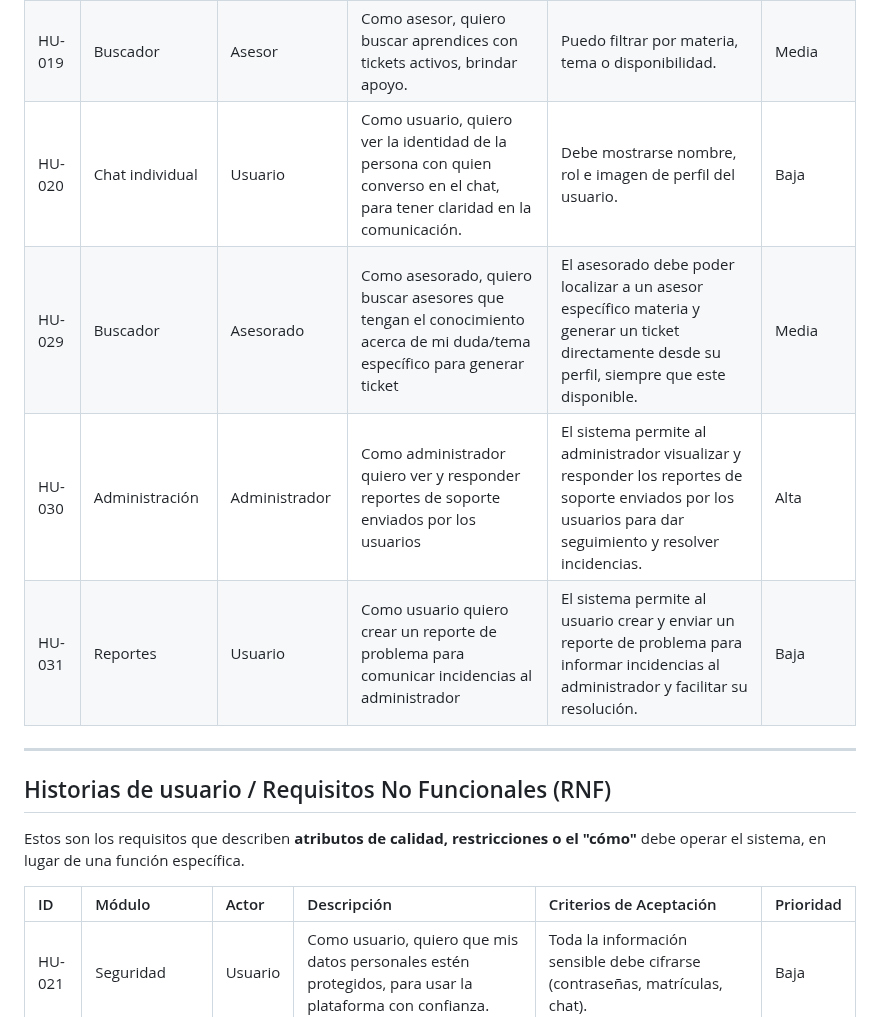
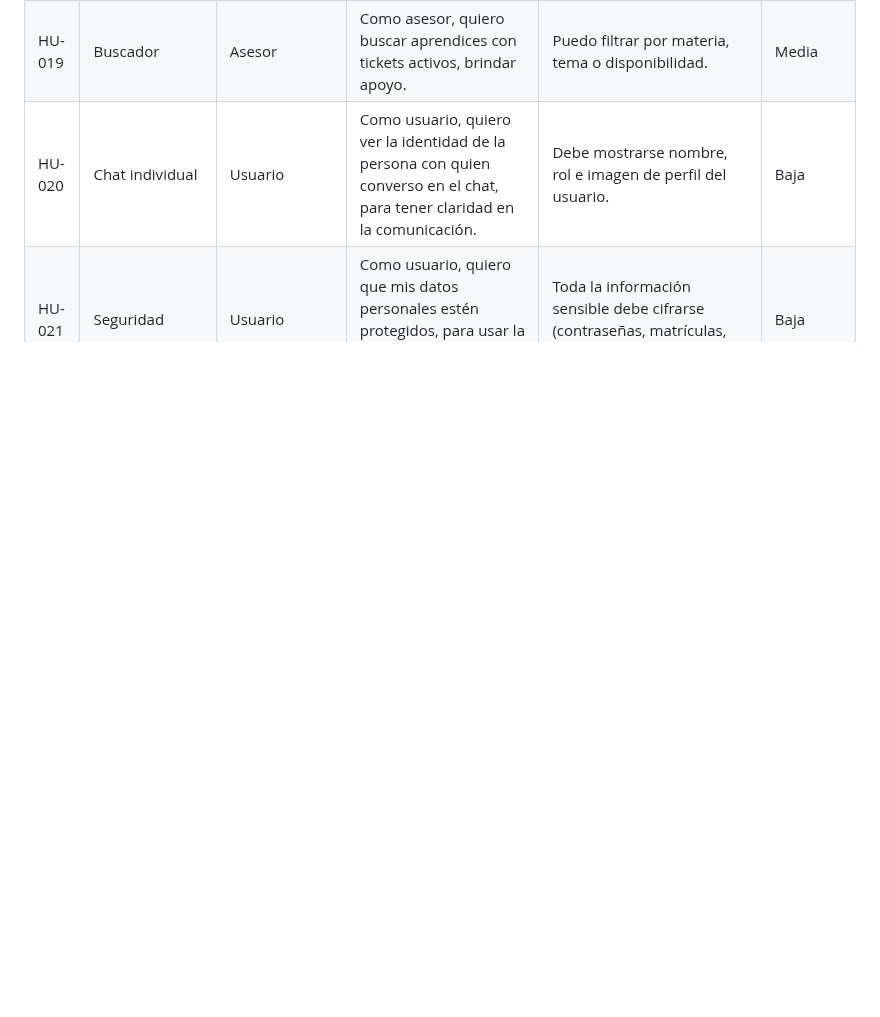
Before and after one commit to David-Alcocer/Equipo-6-Fundamentos-De-Software, a Markdown page: Requisitos 💻/Historias De Usario.md, the part around one of its changes. Rendered like a GitHub page; blank space fills up the shorter version.

```diff
--- a/Requisitos 💻/Historias De Usario.md
+++ b/Requisitos 💻/Historias De Usario.md
@@ -34,18 +29,6 @@ A continuación, se presenta el desglose de las funcionalidades principales de l
 | HU-018 | Comunicación | Usuario | Como usuario, quiero comunicarme mediante chat privado con la persona de mi sesión, para intercambiar mensajes y archivos. | El chat debe ser individual, con estado 'en línea' y envío de archivos hasta 5 MB. | Alta |
 | HU-019 | Buscador | Asesor | Como asesor, quiero buscar aprendices con tickets activos, brindar apoyo. | Puedo filtrar por materia, tema o disponibilidad. | Media |
 | HU-020 | Chat individual | Usuario | Como usuario, quiero ver la identidad de la persona con quien converso en el chat, para tener claridad en la comunicación. | Debe mostrarse nombre, rol e imagen de perfil del usuario. | Baja |
-| HU-029 | Buscador | Asesorado | Como asesorado, quiero buscar asesores que tengan el conocimiento acerca de mi duda/tema específico para generar ticket | El asesorado debe poder localizar a un asesor específico materia y generar un ticket directamente desde su perfil, siempre que este disponible. | Media |
-| HU-030 | Administración | Administrador | Como administrador quiero ver y responder reportes de soporte enviados por los usuarios | El sistema permite al administrador visualizar y responder los reportes de soporte enviados por los usuarios para dar seguimiento y resolver incidencias. | Alta |
-| HU-031 | Reportes | Usuario | Como usuario quiero crear un reporte de problema para comunicar incidencias al administrador | El sistema permite al usuario crear y enviar un reporte de problema para informar incidencias al administrador y facilitar su resolución. | Baja |
-
----
-
-## Historias de usuario / Requisitos No Funcionales (RNF)
-
-Estos son los requisitos que describen **atributos de calidad, restricciones o el "cómo"** debe operar el sistema, en lugar de una función específica.
-
-| ID | Módulo | Actor | Descripción | Criterios de Aceptación | Prioridad |
-| :--- | :--- | :--- | :--- | :--- | :--- |
 | HU-021 | Seguridad | Usuario | Como usuario, quiero que mis datos personales estén protegidos, para usar la plataforma con confianza. | Toda la información sensible debe cifrarse (contraseñas, matrículas, chat). | Baja |
 | HU-022 | Recuperación de datos | Usuario | Como usuario, quiero que el sistema no pierda mis datos, para que mis registros de horas y mensajes estén siempre disponibles. | Debe haber copias de seguridad diarias y restauración en menos de 24 horas. | Baja |
 | HU-023 | Diseño responsivo | Usuario | Como usuario móvil, quiero poder usar la plataforma desde mi teléfono o tableta, para acceder desde cualquier lugar. | El diseño debe adaptarse automáticamente al dispositivo. | Baja |
```
Also changed, not shown: other parts of Requisitos 💻/Historias De Usario.md (+21 -6 lines).
